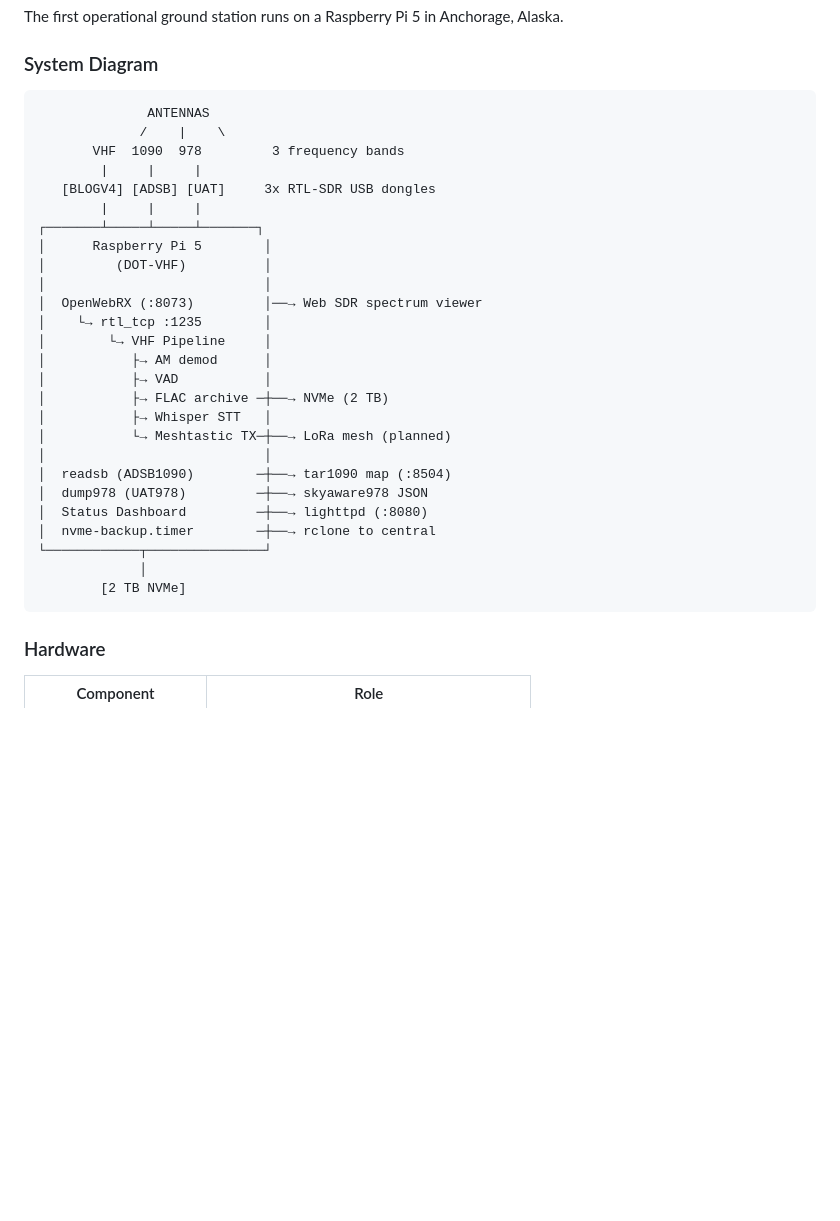
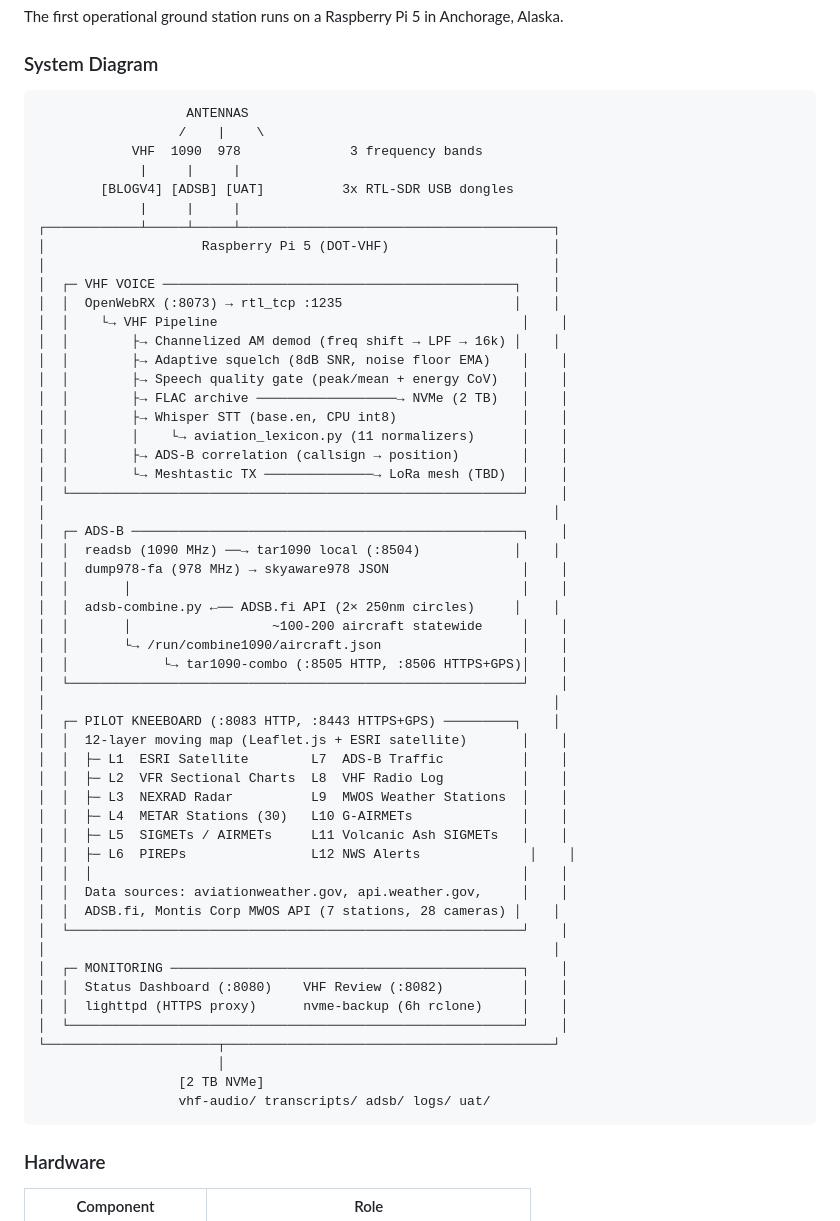
Before and after one commit to SFETTAK/Skybridge-Alaska, a Markdown page: ARCHITECTURE.md, the part around one of its changes. Rendered like a GitHub page; blank space fills up the shorter version.

````diff
--- a/ARCHITECTURE.md
+++ b/ARCHITECTURE.md
@@ -11,32 +11,59 @@ The first operational ground station runs on a Raspberry Pi 5 in Anchorage, Alas
 ### System Diagram
 
 ```
-              ANTENNAS
-             /    |    \
-       VHF  1090  978         3 frequency bands
-        |     |     |
-   [BLOGV4] [ADSB] [UAT]     3x RTL-SDR USB dongles
-        |     |     |
-┌───────┴─────┴─────┴───────┐
-│      Raspberry Pi 5        │
-│         (DOT-VHF)          │
-│                            │
-│  OpenWebRX (:8073)         │──→ Web SDR spectrum viewer
-│    └→ rtl_tcp :1235        │
-│        └→ VHF Pipeline     │
-│           ├→ AM demod      │
-│           ├→ VAD           │
-│           ├→ FLAC archive ─┼──→ NVMe (2 TB)
-│           ├→ Whisper STT   │
-│           └→ Meshtastic TX─┼──→ LoRa mesh (planned)
-│                            │
-│  readsb (ADSB1090)        ─┼──→ tar1090 map (:8504)
-│  dump978 (UAT978)         ─┼──→ skyaware978 JSON
-│  Status Dashboard         ─┼──→ lighttpd (:8080)
-│  nvme-backup.timer        ─┼──→ rclone to central
-└────────────┬───────────────┘
-             │
-        [2 TB NVMe]
+                   ANTENNAS
+                  /    |    \
+            VHF  1090  978              3 frequency bands
+             |     |     |
+        [BLOGV4] [ADSB] [UAT]          3x RTL-SDR USB dongles
+             |     |     |
+┌────────────┴─────┴─────┴────────────────────────────────────────┐
+│                    Raspberry Pi 5 (DOT-VHF)                     │
+│                                                                 │
+│  ┌─ VHF VOICE ─────────────────────────────────────────────┐    │
+│  │  OpenWebRX (:8073) → rtl_tcp :1235                      │    │
+│  │    └→ VHF Pipeline                                       │    │
+│  │        ├→ Channelized AM demod (freq shift → LPF → 16k) │    │
+│  │        ├→ Adaptive squelch (8dB SNR, noise floor EMA)    │    │
+│  │        ├→ Speech quality gate (peak/mean + energy CoV)   │    │
+│  │        ├→ FLAC archive ──────────────────→ NVMe (2 TB)   │    │
+│  │        ├→ Whisper STT (base.en, CPU int8)                │    │
+│  │        │    └→ aviation_lexicon.py (11 normalizers)      │    │
+│  │        ├→ ADS-B correlation (callsign → position)        │    │
+│  │        └→ Meshtastic TX ──────────────→ LoRa mesh (TBD)  │    │
+│  └──────────────────────────────────────────────────────────┘    │
+│                                                                 │
+│  ┌─ ADS-B ──────────────────────────────────────────────────┐    │
+│  │  readsb (1090 MHz) ──→ tar1090 local (:8504)            │    │
+│  │  dump978-fa (978 MHz) → skyaware978 JSON                 │    │
+│  │       │                                                  │    │
+│  │  adsb-combine.py ←── ADSB.fi API (2× 250nm circles)     │    │
+│  │       │                  ~100-200 aircraft statewide     │    │
+│  │       └→ /run/combine1090/aircraft.json                  │    │
+│  │            └→ tar1090-combo (:8505 HTTP, :8506 HTTPS+GPS)│    │
+│  └──────────────────────────────────────────────────────────┘    │
+│                                                                 │
+│  ┌─ PILOT KNEEBOARD (:8083 HTTP, :8443 HTTPS+GPS) ─────────┐    │
+│  │  12-layer moving map (Leaflet.js + ESRI satellite)       │    │
+│  │  ├─ L1  ESRI Satellite        L7  ADS-B Traffic          │    │
+│  │  ├─ L2  VFR Sectional Charts  L8  VHF Radio Log          │    │
+│  │  ├─ L3  NEXRAD Radar          L9  MWOS Weather Stations  │    │
+│  │  ├─ L4  METAR Stations (30)   L10 G-AIRMETs              │    │
+│  │  ├─ L5  SIGMETs / AIRMETs     L11 Volcanic Ash SIGMETs   │    │
+│  │  ├─ L6  PIREPs                L12 NWS Alerts              │    │
+│  │  │                                                       │    │
+│  │  Data sources: aviationweather.gov, api.weather.gov,     │    │
+│  │  ADSB.fi, Montis Corp MWOS API (7 stations, 28 cameras) │    │
+│  └──────────────────────────────────────────────────────────┘    │
+│                                                                 │
+│  ┌─ MONITORING ─────────────────────────────────────────────┐    │
+│  │  Status Dashboard (:8080)    VHF Review (:8082)          │    │
+│  │  lighttpd (HTTPS proxy)      nvme-backup (6h rclone)     │    │
+│  └──────────────────────────────────────────────────────────┘    │
+└──────────────────────┬──────────────────────────────────────────┘
+                       │
+                  [2 TB NVMe]
+                  vhf-audio/ transcripts/ adsb/ logs/ uat/
 ```
 
 ### Hardware
````
Also changed, not shown: other parts of ARCHITECTURE.md (+21 -8 lines), README.md (+8 -2 lines).
